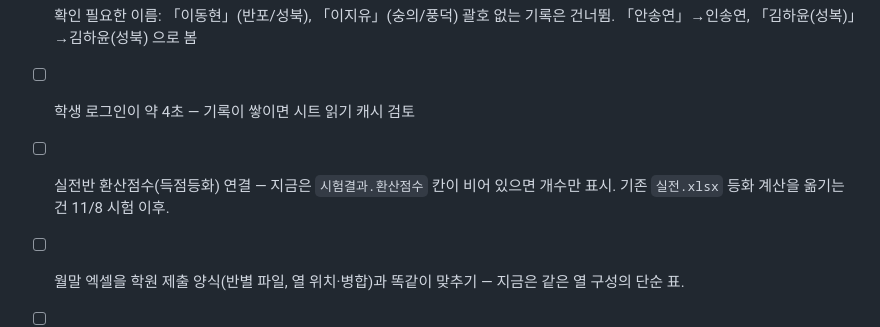
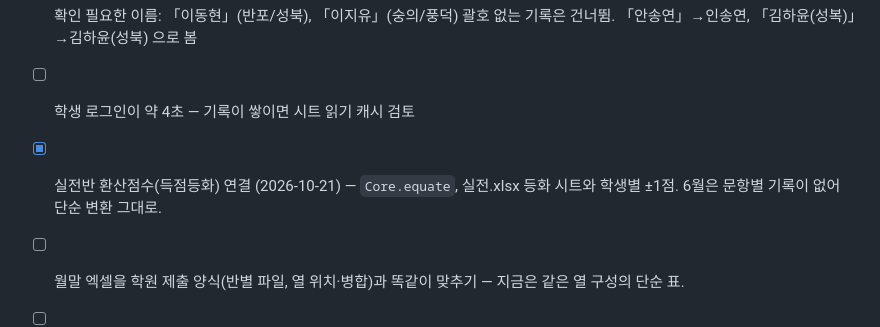
Before and after one commit to cw-sogolab/seiseki, a Markdown page: PLAN.md, the part around the change. Rendered like a GitHub page.

Commit message:
PLAN: 득점등화 완료 표시
Co-Authored-By: Claude Opus 5.5 <noreply@anthropic.com>
Claude-Session: https://claude.ai/code/session_01BDnMLCHN6fTFzYFoxvHB82

```diff
--- a/PLAN.md
+++ b/PLAN.md
@@ -39,7 +39,7 @@
 - [ ] 개발판에 넣은 지난 성적 확인 후 본판에도 넣기 (그때 원생명단 밖 지난 학생을 퇴실퀴즈 명단에 추가할지 다시 확인)
 - [ ] 확인 필요한 이름: 「이동현」(반포/성북), 「이지유」(숭의/풍덕) 괄호 없는 기록은 건너뜀. 「안송연」→인송연, 「김하윤(성복)」→김하윤(성북) 으로 봄
 - [ ] 학생 로그인이 약 4초 — 기록이 쌓이면 시트 읽기 캐시 검토
-- [ ] 실전반 환산점수(득점등화) 연결 — 지금은 `시험결과.환산점수` 칸이 비어 있으면 개수만 표시. 기존 `실전.xlsx` 등화 계산을 옮기는 건 11/8 시험 이후.
+- [x] 실전반 환산점수(득점등화) 연결 (2026-10-21) — `Core.equate`, 실전.xlsx 등화 시트와 학생별 ±1점. 6월은 문항별 기록이 없어 단순 변환 그대로.
 - [ ] 월말 엑셀을 학원 제출 양식(반별 파일, 열 위치·병합)과 똑같이 맞추기 — 지금은 같은 열 구성의 단순 표.
 - [ ] 시험지 체크 B안(학생별 채점 결과지 인쇄), C안(시험지 PDF 위 ✗ 표시)은 필요해지면.
 - [ ] AI 사진 판독 (보류).
```
